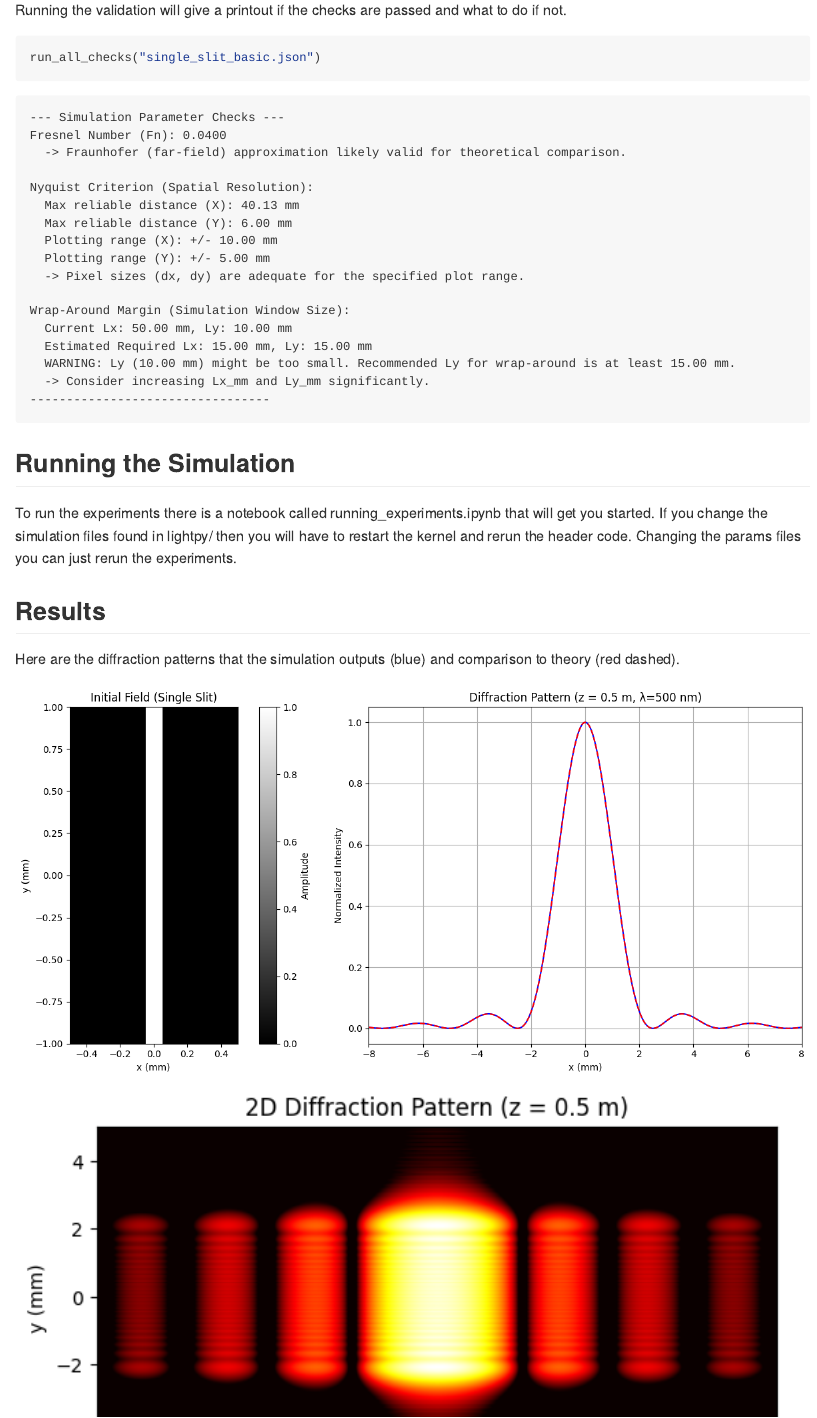
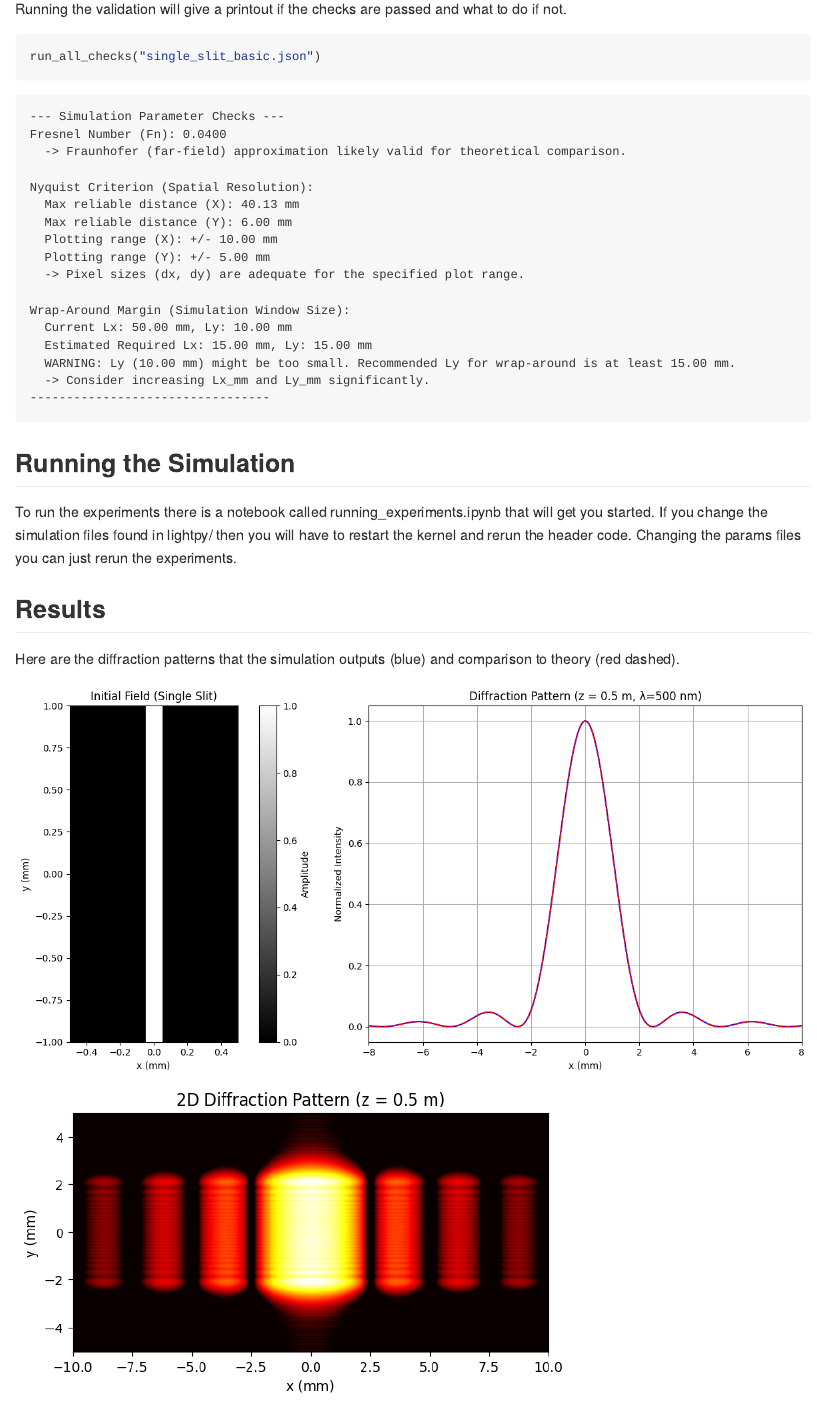
Before and after one commit to evanfrang/lightpy, a Quarto document (README.qmd): the page in a window 1100 px wide, from 1850 px down before the commit and from 1900 px down after it, so that both start at the same text. The pictures show the output file README.md that the author committed with the source, drawn offline in the style of GitHub.

Commit message:
small changes to readme

```diff
--- a/README.qmd
+++ b/README.qmd
@@ -131,10 +132,10 @@ Changing the params files you can just rerun the experiments.
 Here are the diffraction patterns that the simulation outputs (blue) and comparison to theory (red dashed).
 
 ![](results/single.png){fig-align="center" width=100%}
-![](results/single_2d.png){fig-align="center" width=100%}
+![](results/single_2d.png){fig-align="center" width=70%}
 
 ![](results/double.png){fig-align="center" width=100%}
-![](results/double_2d.png){fig-align="center" width=100%}
+![](results/double_2d.png){fig-align="center" width=70%}
 
 ![](results/circular.png){fig-align="center" width=100%}
-![](results/circular_2d.png){fig-align="center" width=100%}
+![](results/circular_2d.png){fig-align="center" width=70%}
```
Also changed, not shown: README.md, README.qmd (1 more changed lines).
